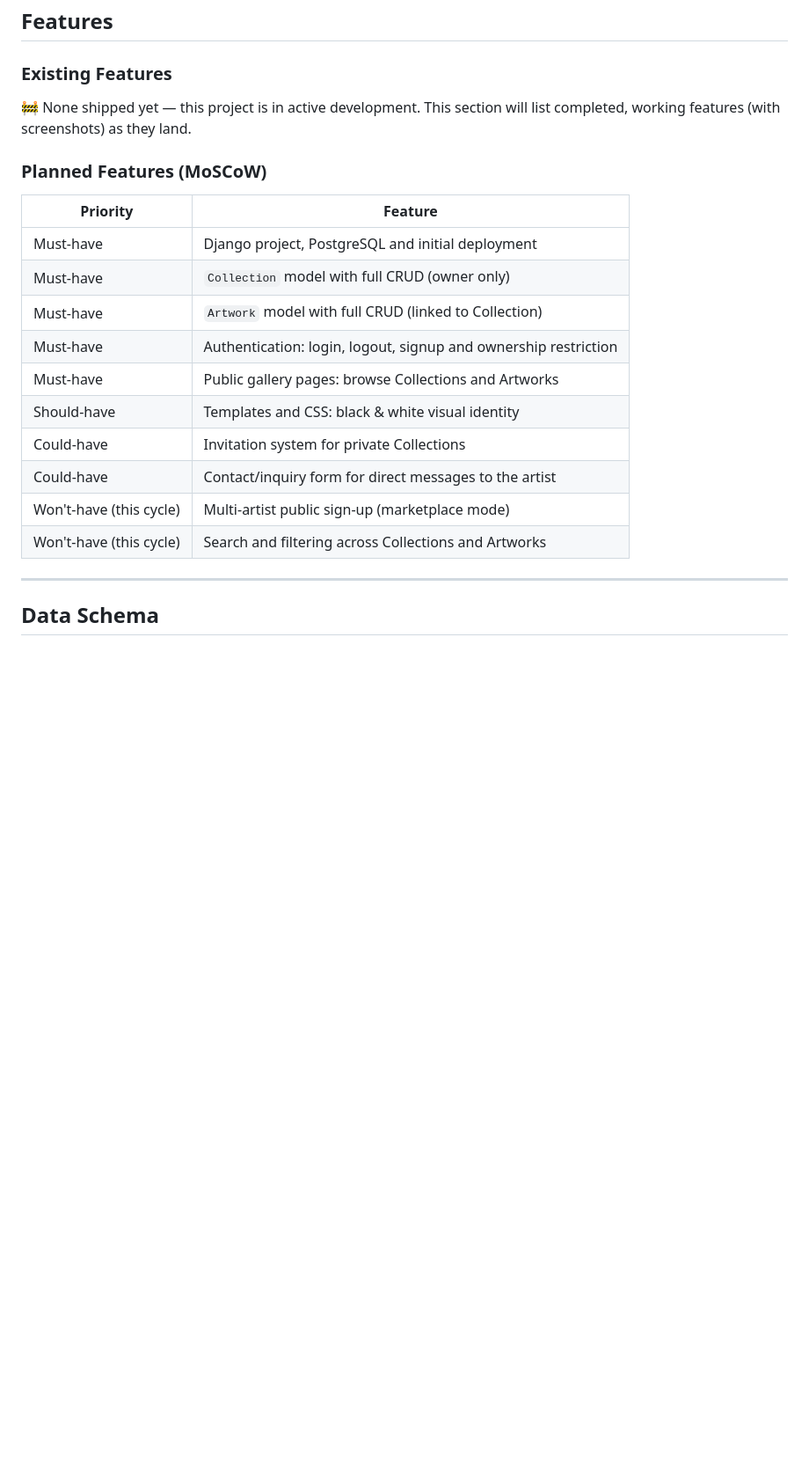
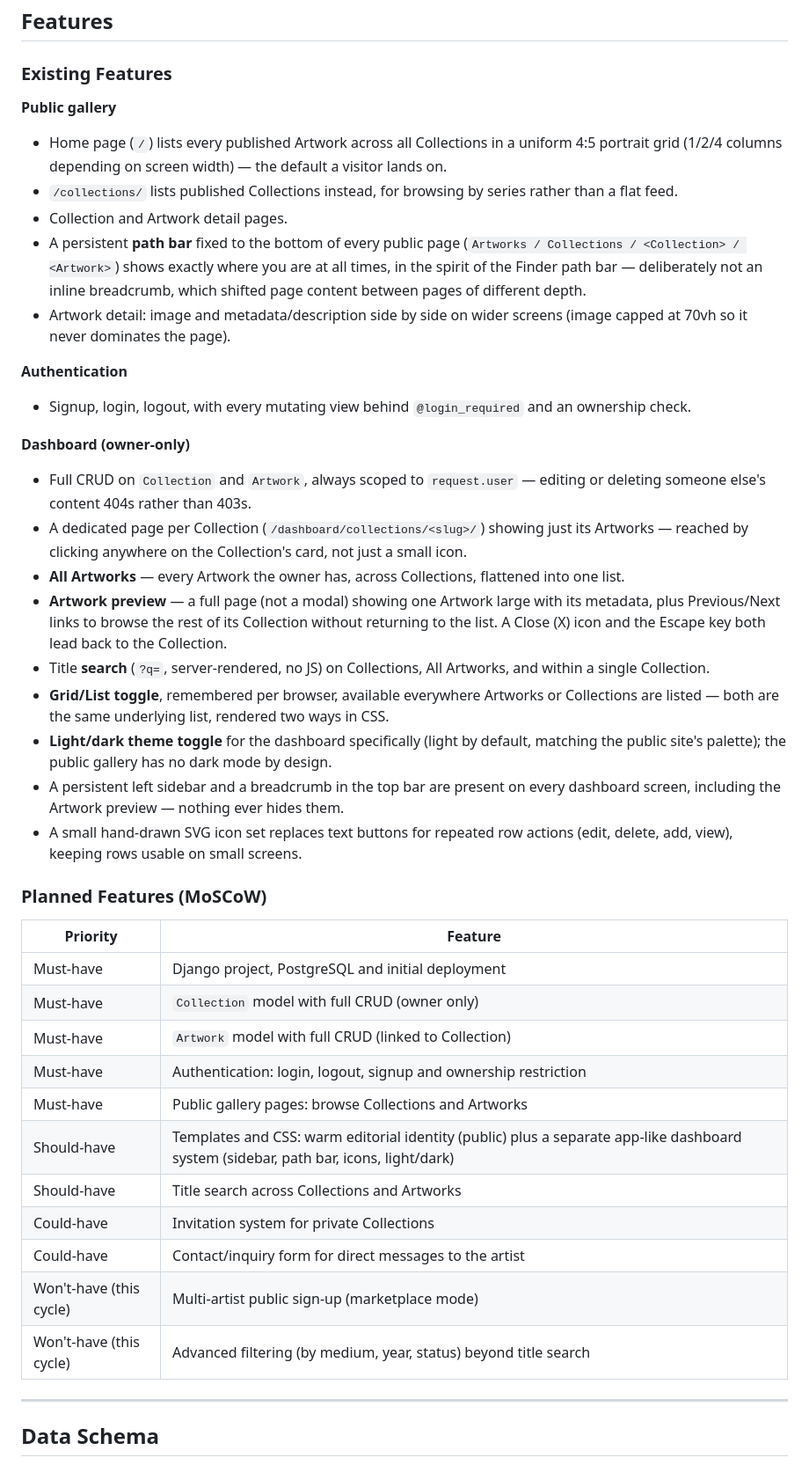
Before and after one commit to raigonlab/raigonos, a Markdown page: README.md, the part around one of its changes. Shown at 88% size. Drawn GitHub-style; blank space fills up the shorter version.

```diff
--- a/README.md
+++ b/README.md
@@ -292,8 +318,55 @@ GitHub Issues using MoSCoW prioritisation — see
 
 ### Existing Features
 
-🚧 None shipped yet — this project is in active development. This section
-will list completed, working features (with screenshots) as they land.
+**Public gallery**
+
+- Home page (`/`) lists every published Artwork across all Collections in a
+  uniform 4:5 portrait grid (1/2/4 columns depending on screen width) —
+  the default a visitor lands on.
+- `/collections/` lists published Collections instead, for browsing by
+  series rather than a flat feed.
+- Collection and Artwork detail pages.
+- A persistent **path bar** fixed to the bottom of every public page
+  (`Artworks / Collections / <Collection> / <Artwork>`) shows exactly
+  where you are at all times, in the spirit of the Finder path bar —
+  deliberately not an inline breadcrumb, which shifted page content
+  between pages of different depth.
+- Artwork detail: image and metadata/description side by side on wider
+  screens (image capped at 70vh so it never dominates the page).
+
+**Authentication**
+
+- Signup, login, logout, with every mutating view behind
+  `@login_required` and an ownership check.
+
+**Dashboard (owner-only)**
+
+- Full CRUD on `Collection` and `Artwork`, always scoped to
+  `request.user` — editing or deleting someone else's content 404s
+  rather than 403s.
+- A dedicated page per Collection (`/dashboard/collections/<slug>/`)
+  showing just its Artworks — reached by clicking anywhere on the
+  Collection's card, not just a small icon.
+- **All Artworks** — every Artwork the owner has, across Collections,
+  flattened into one list.
+- **Artwork preview** — a full page (not a modal) showing one Artwork
+  large with its metadata, plus Previous/Next links to browse the rest
+  of its Collection without returning to the list. A Close (X) icon and
+  the Escape key both lead back to the Collection.
+- Title **search** (`?q=`, server-rendered, no JS) on Collections, All
+  Artworks, and within a single Collection.
+- **Grid/List toggle**, remembered per browser, available everywhere
+  Artworks or Collections are listed — both are the same underlying
+  list, rendered two ways in CSS.
+- **Light/dark theme toggle** for the dashboard specifically (light by
+  default, matching the public site's palette); the public gallery has
+  no dark mode by design.
+- A persistent left sidebar and a breadcrumb in the top bar are present
+  on every dashboard screen, including the Artwork preview — nothing
+  ever hides them.
+- A small hand-drawn SVG icon set replaces text buttons for repeated
+  row actions (edit, delete, add, view), keeping rows usable on small
+  screens.
 
 ### Planned Features (MoSCoW)
 
@@ -304,11 +377,12 @@ will list completed, working features (with screenshots) as they land.
 | Must-have | `Artwork` model with full CRUD (linked to Collection) |
 | Must-have | Authentication: login, logout, signup and ownership restriction |
 | Must-have | Public gallery pages: browse Collections and Artworks |
-| Should-have | Templates and CSS: black & white visual identity |
+| Should-have | Templates and CSS: warm editorial identity (public) plus a separate app-like dashboard system (sidebar, path bar, icons, light/dark) |
+| Should-have | Title search across Collections and Artworks |
 | Could-have | Invitation system for private Collections |
 | Could-have | Contact/inquiry form for direct messages to the artist |
 | Won't-have (this cycle) | Multi-artist public sign-up (marketplace mode) |
-| Won't-have (this cycle) | Search and filtering across Collections and Artworks |
+| Won't-have (this cycle) | Advanced filtering (by medium, year, status) beyond title search |
 
 ---
 
```
Also changed, not shown: other parts of README.md (+37 -9 lines).
